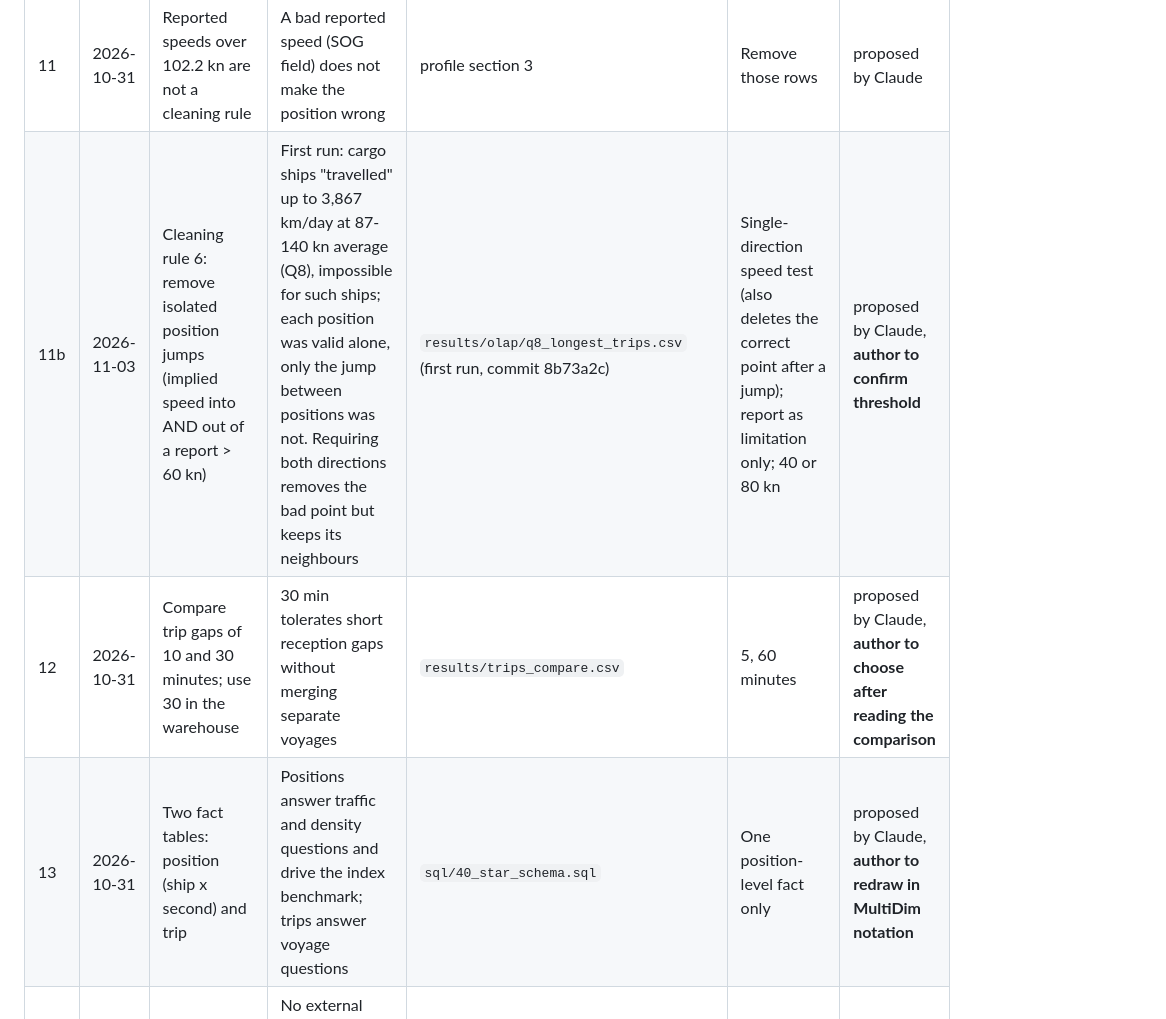
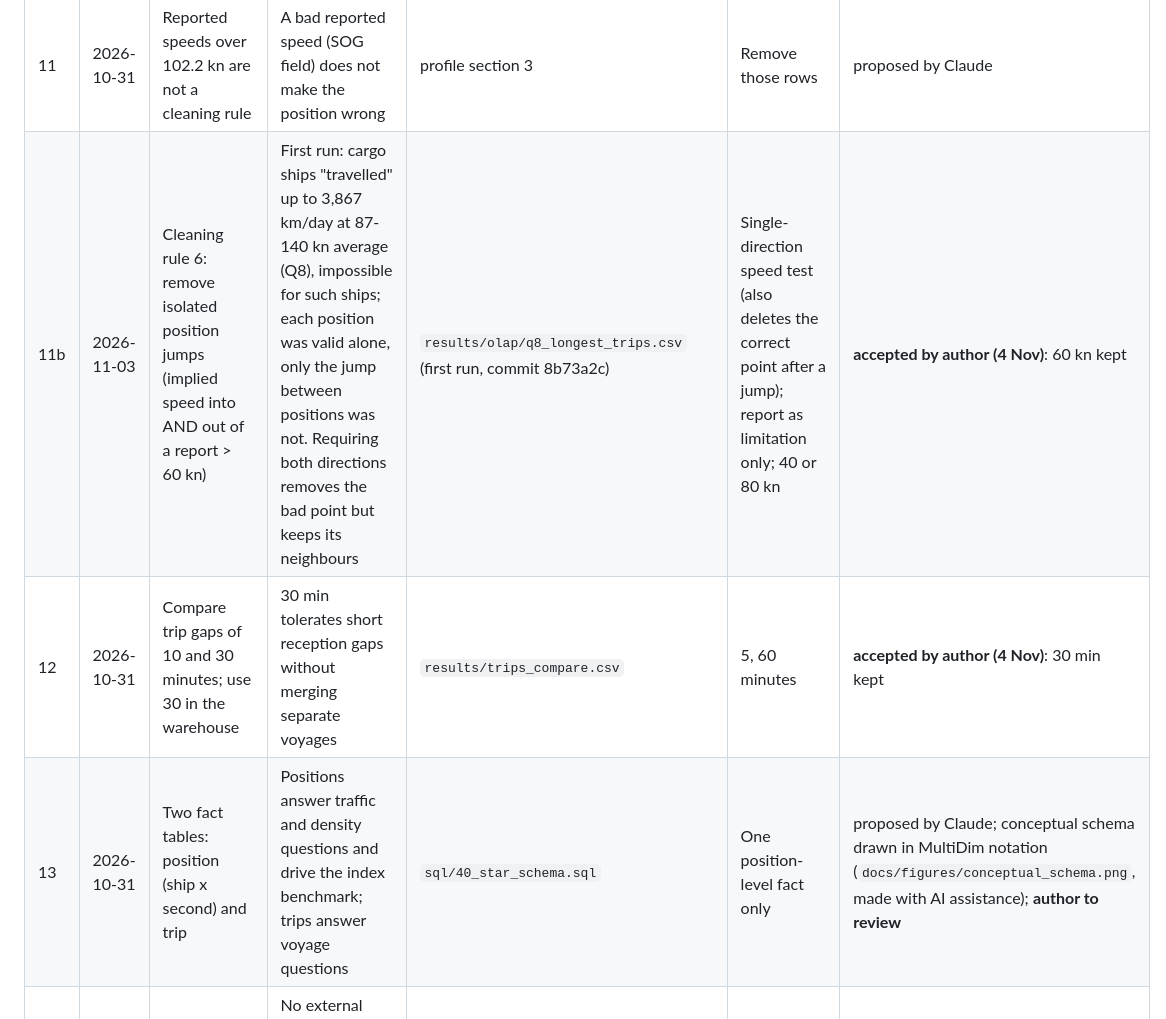
Before and after one commit to Alimoiez22/ais-mobility-warehouse, a Markdown page: docs/decisions.md, the part around one of its changes. Drawn GitHub-style.

```diff
--- a/docs/decisions.md
+++ b/docs/decisions.md
@@ -19,9 +19,9 @@ are rewritten by the author in his own words.
 | 9 | 2026-10-31 | Cleaning rule 5: one report per ship per second | Trajectories need strictly increasing timestamps | profile section 6 | Average conflicting positions | proposed by Claude |
 | 10 | 2026-10-31 | Rule order: 1, 2, 3, 4, 5 | Pure redundancy first, then scope, identity, position, then conflicts | `results/cleaning.csv` | Other orders change the per-rule counts | proposed by Claude |
 | 11 | 2026-10-31 | Reported speeds over 102.2 kn are not a cleaning rule | A bad reported speed (SOG field) does not make the position wrong | profile section 3 | Remove those rows | proposed by Claude |
-| 11b | 2026-11-03 | Cleaning rule 6: remove isolated position jumps (implied speed into AND out of a report > 60 kn) | First run: cargo ships "travelled" up to 3,867 km/day at 87-140 kn average (Q8), impossible for such ships; each position was valid alone, only the jump between positions was not. Requiring both directions removes the bad point but keeps its neighbours | `results/olap/q8_longest_trips.csv` (first run, commit 8b73a2c) | Single-direction speed test (also deletes the correct point after a jump); report as limitation only; 40 or 80 kn | proposed by Claude, **author to confirm threshold** |
-| 12 | 2026-10-31 | Compare trip gaps of 10 and 30 minutes; use 30 in the warehouse | 30 min tolerates short reception gaps without merging separate voyages | `results/trips_compare.csv` | 5, 60 minutes | proposed by Claude, **author to choose after reading the comparison** |
-| 13 | 2026-10-31 | Two fact tables: position (ship x second) and trip | Positions answer traffic and density questions and drive the index benchmark; trips answer voyage questions | `sql/40_star_schema.sql` | One position-level fact only | proposed by Claude, **author to redraw in MultiDim notation** |
+| 11b | 2026-11-03 | Cleaning rule 6: remove isolated position jumps (implied speed into AND out of a report > 60 kn) | First run: cargo ships "travelled" up to 3,867 km/day at 87-140 kn average (Q8), impossible for such ships; each position was valid alone, only the jump between positions was not. Requiring both directions removes the bad point but keeps its neighbours | `results/olap/q8_longest_trips.csv` (first run, commit 8b73a2c) | Single-direction speed test (also deletes the correct point after a jump); report as limitation only; 40 or 80 kn | **accepted by author (4 Nov)**: 60 kn kept |
+| 12 | 2026-10-31 | Compare trip gaps of 10 and 30 minutes; use 30 in the warehouse | 30 min tolerates short reception gaps without merging separate voyages | `results/trips_compare.csv` | 5, 60 minutes | **accepted by author (4 Nov)**: 30 min kept |
+| 13 | 2026-10-31 | Two fact tables: position (ship x second) and trip | Positions answer traffic and density questions and drive the index benchmark; trips answer voyage questions | `sql/40_star_schema.sql` | One position-level fact only | proposed by Claude; conceptual schema drawn in MultiDim notation (`docs/figures/conceptual_schema.png`, made with AI assistance); **author to review** |
 | 14 | 2026-10-31 | Spatial dimension = 0.25-degree grid | No external sea-area boundaries are needed, so the project stays reproducible from one file | `sql/41_star_etl.sql` | HELCOM sub-basins; H3 cells | proposed by Claude |
 | 15 | 2026-10-31 | Ship attributes = most frequent value over the day | Static AIS fields vary between reports of the same ship | `sql/41_star_etl.sql` | First or last value; slowly changing dimension | proposed by Claude |
 | 16 | 2026-10-31 | 8 business questions in `sql/olap/` | Cover ROLLUP, CUBE, spatial window, temporal window and proximity as the plan requires | `results/olap_runtimes.csv` | | proposed by Claude, **author to rewrite or replace** |
```
Also changed, not shown: other parts of docs/decisions.md (+6 -5 lines), README.md (+8 -2 lines), docs/report/report.md (+7 -3 lines), docs/figures/conceptual_schema.png (added), 4 other files.
